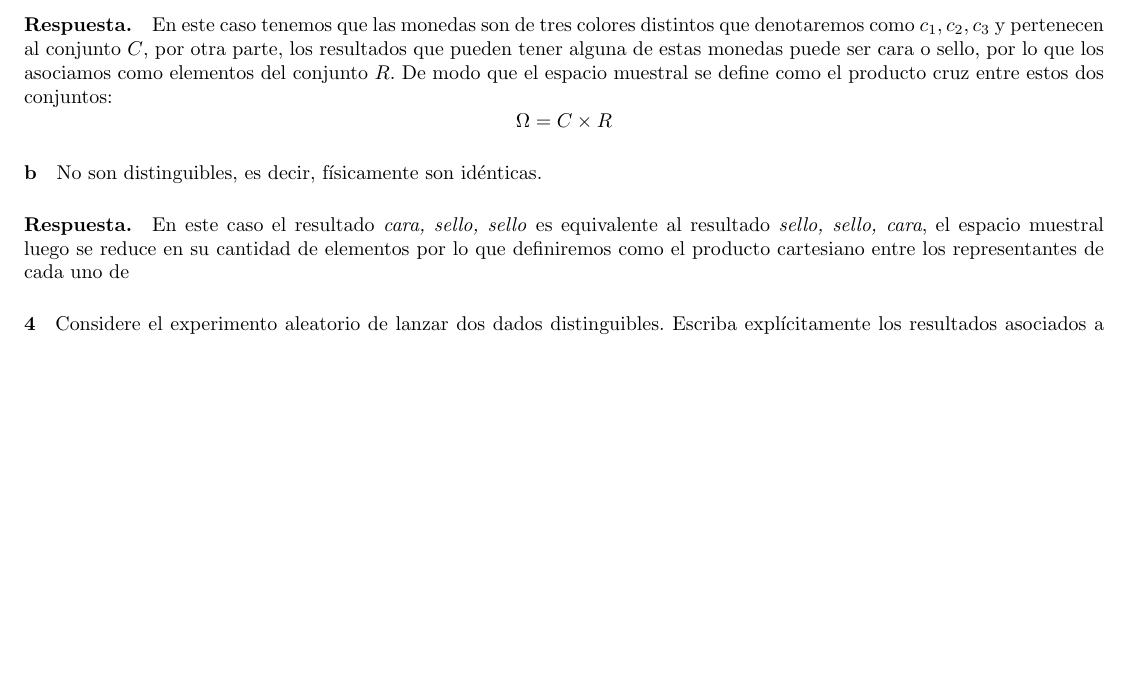
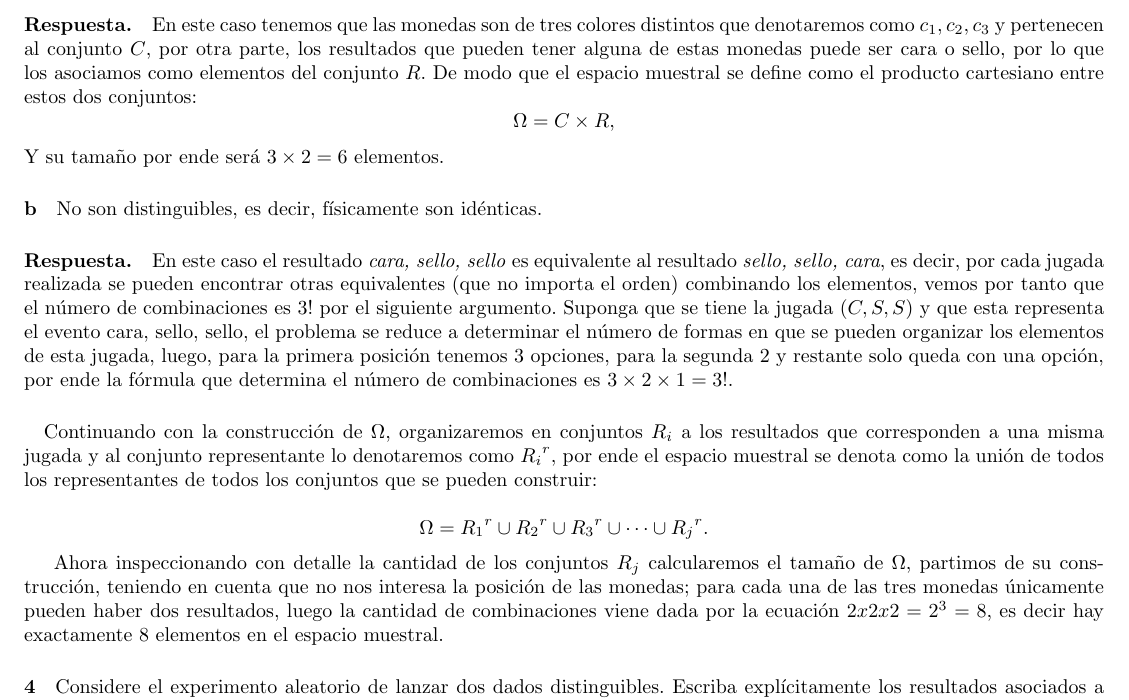
Before and after one commit to mangel/mathematical_statistics, a LaTeX problem sheet (pset1/pset1.tex): part of page 3 of 3, cut so that both start at the same text, the shorter picture padded with empty space. Compiled offline with pdfLaTeX.

Commit message:
Point 3 completed.

```diff
--- a/pset1/pset1.tex
+++ b/pset1/pset1.tex
@@ -55,10 +55,16 @@ $$\Omega = P \times F$$
 
 \paragraph{3} Proponga un espacio muestral para el experimento aleatorio de lanzar tres monedas a un mismo tiempo, suponiendo que las monedas:
 \paragraph{a} Son distinguibles, es decir, puede por ejemplo ser de colores distintos.
-\paragraph{Respuesta.} En este caso tenemos que las monedas son de tres colores distintos que denotaremos como $c_1, c_2, c_3$ y pertenecen al conjunto $C$, por otra parte, los resultados que pueden tener alguna de estas monedas puede ser cara o sello, por lo que los asociamos como elementos del conjunto $R$. De modo que el espacio muestral se define como el producto cruz entre estos dos conjuntos:
-$$\Omega = C \times R$$
+\paragraph{Respuesta.} En este caso tenemos que las monedas son de tres colores distintos que denotaremos como $c_1, c_2, c_3$ y pertenecen al conjunto $C$, por otra parte, los resultados que pueden tener alguna de estas monedas puede ser cara o sello, por lo que los asociamos como elementos del conjunto $R$. De modo que el espacio muestral se define como el producto cartesiano entre estos dos conjuntos:
+$$\Omega = C \times R,$$
+Y su tamaño por ende será $3 \times 2 = 6$ elementos.
 \paragraph{b}No son distinguibles, es decir, físicamente son idénticas.
-\paragraph{Respuesta.} En este caso el resultado \textit{cara, sello, sello} es equivalente al resultado \textit{sello, sello, cara}, el espacio muestral luego se reduce en su cantidad de elementos por lo que definiremos como el producto cartesiano entre los representantes de cada uno de
+\paragraph{Respuesta.} En este caso el resultado \textit{cara, sello, sello} es equivalente al resultado \textit{sello, sello, cara}, es decir, por cada jugada realizada se pueden encontrar otras equivalentes (que no importa el orden) combinando los elementos, vemos por tanto que el número de combinaciones es $3!$ por el siguiente argumento. Suponga que se tiene la jugada $(C,S,S)$ y que esta representa el evento \text{cara, sello, sello}, el problema se reduce a determinar el número de formas en que se pueden organizar los elementos de esta jugada, luego, para la primera posición tenemos 3 opciones, para la segunda 2 y restante solo queda con una opción, por ende la fórmula que determina el número de combinaciones es $3\times2\times1 = 3!$.
+\paragraph{}Continuando con la construcción de $\Omega$, organizaremos en conjuntos $R_i$ a los resultados que corresponden a una misma jugada y al conjunto representante lo denotaremos como ${R_i}^r$, por ende el espacio muestral se denota como la unión de todos los representantes de todos los conjuntos que se pueden construir:
+
+$$\Omega = {R_1}^r \cup {R_2}^r \cup {R_3}^r \cup \dots \cup {R_j}^r.$$
+
+Ahora inspeccionando con detalle la cantidad de los conjuntos $R_j$ calcularemos el tamaño de $\Omega$, partimos de su construcción, teniendo en cuenta que no nos interesa la posición de las monedas; para cada una de las tres monedas únicamente pueden haber dos resultados, luego la cantidad de combinaciones viene dada por la ecuación $2 x 2 x 2 = 2^3 = 8$, es decir hay exactamente $8$ elementos en el espacio muestral.
 
 \paragraph{4} Considere el experimento aleatorio de lanzar dos dados distinguibles. Escriba explícitamente los resultados asociados a los siguientes eventos y determine su cardinalidad.
 \paragraph{a} $A = \text{'La suma de los dos resultados es 7'}$.
```
Also changed, not shown: pset1/pset1.pdf.
